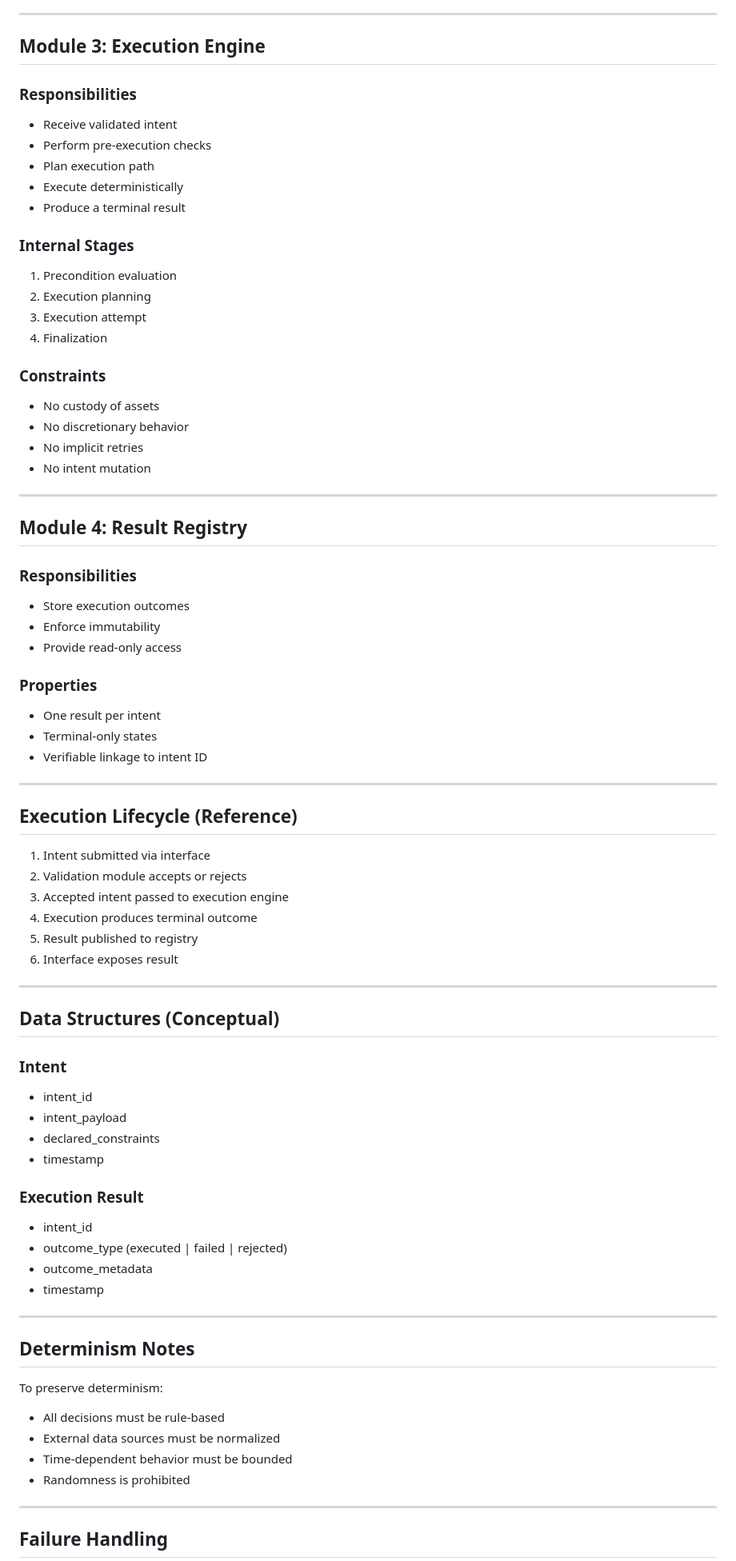
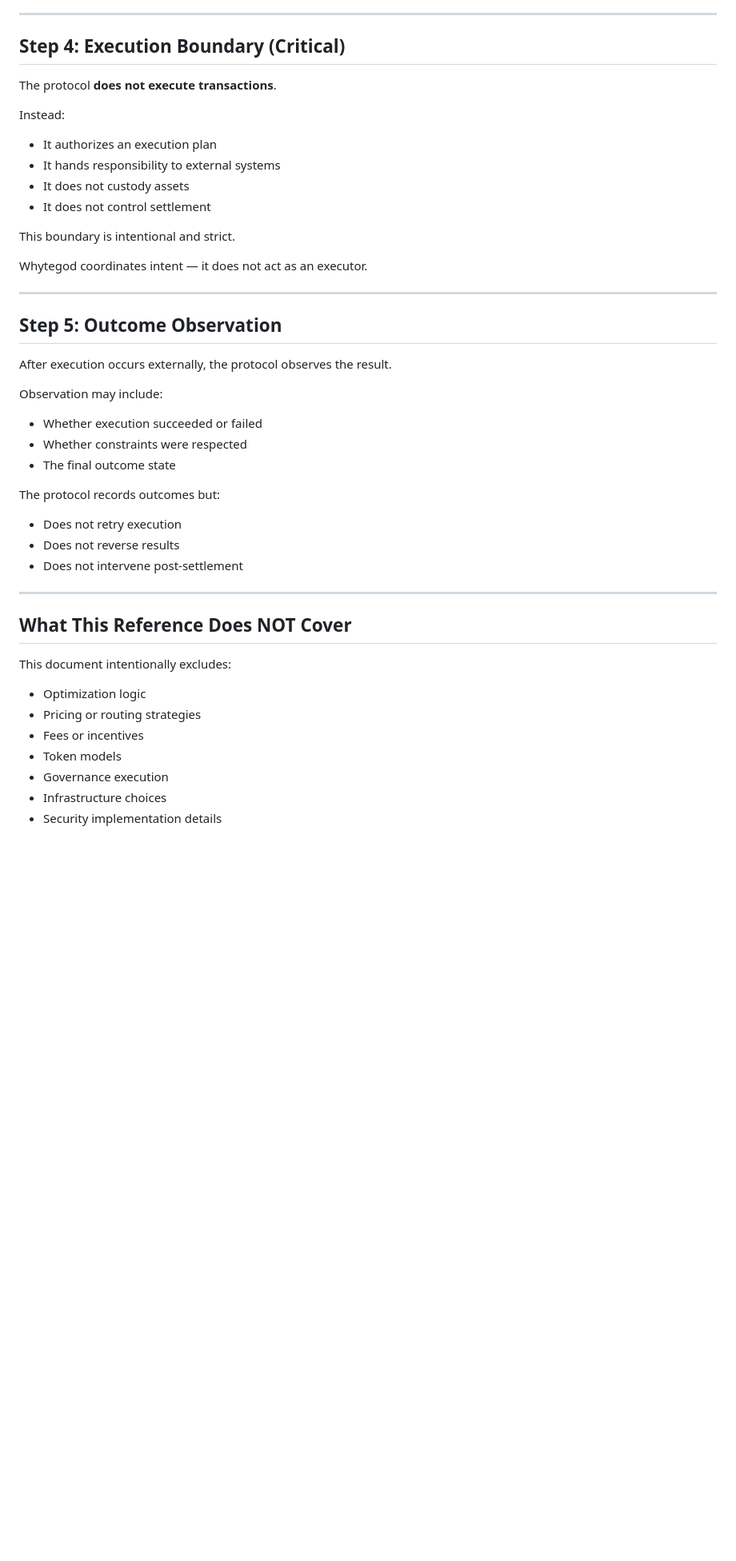
Before and after one commit to whytegod/whytegod, a Markdown page: REFERENCE_IMPLEMENTATION.md, the part around one of its changes. Shown at 80% size. GitHub-like rendering; blank space fills up the shorter version.

```diff
--- a/REFERENCE_IMPLEMENTATION.md
+++ b/REFERENCE_IMPLEMENTATION.md
@@ -80,87 +86,47 @@ Validation must complete **before execution begins**.
 
 ---
 
-## Module 3: Execution Engine
+## Step 4: Execution Boundary (Critical)
 
-### Responsibilities
+The protocol **does not execute transactions**.
 
-- Receive validated intent
-- Perform pre-execution checks
-- Plan execution path
-- Execute deterministically
-- Produce a terminal result
+Instead:
+- It authorizes an execution plan
+- It hands responsibility to external systems
+- It does not custody assets
+- It does not control settlement
 
-### Internal Stages
+This boundary is intentional and strict.
 
-1. Precondition evaluation
-2. Execution planning
-3. Execution attempt
-4. Finalization
-
-### Constraints
-
-- No custody of assets
-- No discretionary behavior
-- No implicit retries
-- No intent mutation
+Whytegod coordinates intent — it does not act as an executor.
 
 ---
 
-## Module 4: Result Registry
+## Step 5: Outcome Observation
 
-### Responsibilities
+After execution occurs externally,
+the protocol observes the result.
 
-- Store execution outcomes
-- Enforce immutability
-- Provide read-only access
+Observation may include:
+- Whether execution succeeded or failed
+- Whether constraints were respected
+- The final outcome state
 
-### Properties
-
-- One result per intent
-- Terminal-only states
-- Verifiable linkage to intent ID
+The protocol records outcomes but:
+- Does not retry execution
+- Does not reverse results
+- Does not intervene post-settlement
 
 ---
 
-## Execution Lifecycle (Reference)
+## What This Reference Does NOT Cover
 
-1. Intent submitted via interface
-2. Validation module accepts or rejects
-3. Accepted intent passed to execution engine
-4. Execution produces terminal outcome
-5. Result published to registry
-6. Interface exposes result
+This document intentionally excludes:
+- Optimization logic
+- Pricing or routing strategies
+- Fees or incentives
+- Token models
+- Governance execution
+- Infrastructure choices
+- Security implementation details
 
----
-
-## Data Structures (Conceptual)
-
-### Intent
-
-- intent_id
-- intent_payload
-- declared_constraints
-- timestamp
-
-### Execution Result
-
-- intent_id
-- outcome_type (executed | failed | rejected)
-- outcome_metadata
-- timestamp
-
----
-
-## Determinism Notes
-
-To preserve determinism:
-
-- All decisions must be rule-based
-- External data sources must be normalized
-- Time-dependent behavior must be bounded
-- Randomness is prohibited
-
----
-
-## Failure Handling
-
```
Also changed, not shown: other parts of REFERENCE_IMPLEMENTATION.md (+63 -89 lines).
